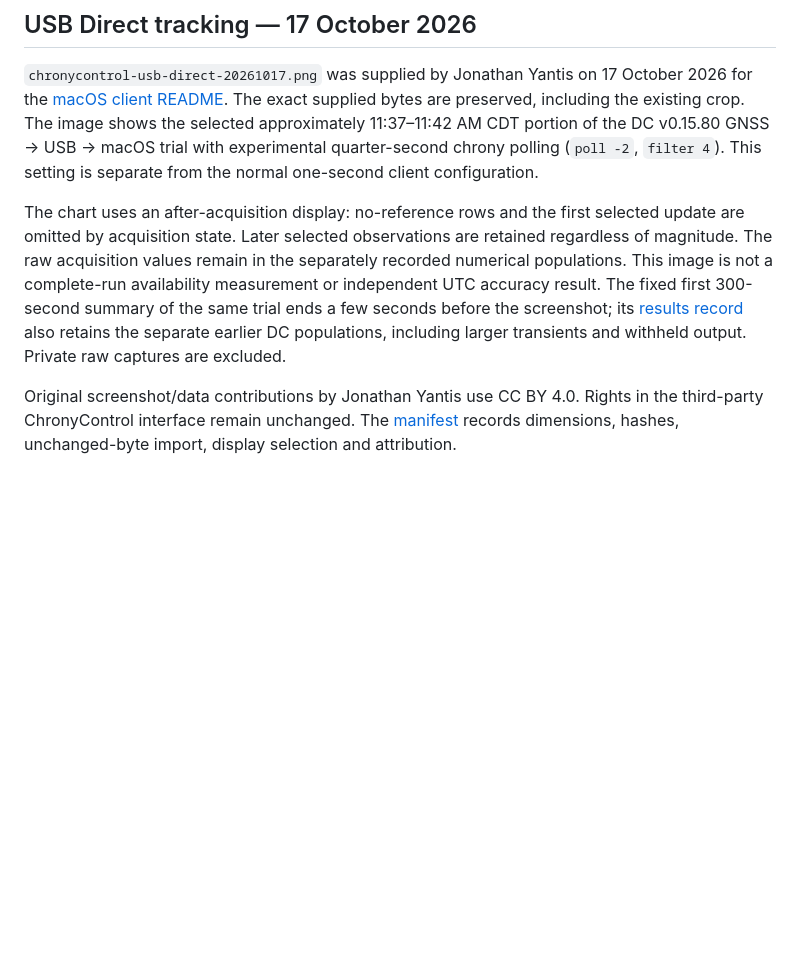
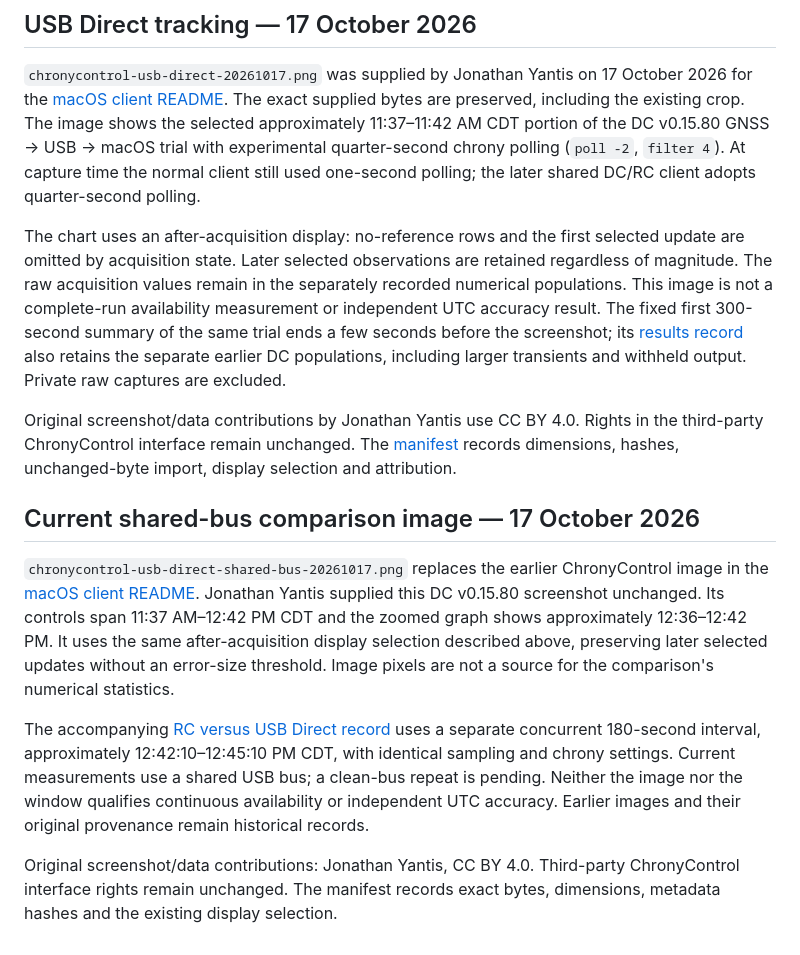
Before and after one commit to yantisj2/PToB, a Markdown page: docs/images/README.md, the part around the change. Drawn GitHub-style; blank space fills up the shorter version.

Commit message:
Refresh macOS BLE and USB Direct results

```diff
--- a/docs/images/README.md
+++ b/docs/images/README.md
@@ -64,8 +64,8 @@ not bundled.
 The exact supplied bytes are preserved, including the existing crop. The image
 shows the selected approximately 11:37–11:42 AM CDT portion of the DC v0.15.80
 GNSS → USB → macOS trial with experimental quarter-second chrony polling
-(`poll -2`, `filter 4`). This setting is separate from the normal one-second
-client configuration.
+(`poll -2`, `filter 4`). At capture time the normal client still used one-second
+polling; the later shared DC/RC client adopts quarter-second polling.
 
 The chart uses an after-acquisition display: no-reference rows and the first
 selected update are omitted by acquisition state. Later selected observations
@@ -81,3 +81,24 @@ Original screenshot/data contributions by Jonathan Yantis use CC BY 4.0.
 Rights in the third-party ChronyControl interface remain unchanged. The
 [manifest](manifest.json) records dimensions, hashes, unchanged-byte import,
 display selection and attribution.
+
+## Current shared-bus comparison image — 17 October 2026
+
+`chronycontrol-usb-direct-shared-bus-20261017.png` replaces the earlier
+ChronyControl image in the [macOS client README](../../clients/macos/README.md).
+Jonathan Yantis supplied this DC v0.15.80 screenshot unchanged. Its controls span
+11:37 AM–12:42 PM CDT and the zoomed graph shows approximately 12:36–12:42 PM.
+It uses the same after-acquisition display selection described above, preserving
+later selected updates without an error-size threshold. Image pixels are not a
+source for the comparison's numerical statistics.
+
+The accompanying [RC versus USB Direct record](../../clients/macos/results/2026-10-17-ble-vs-direct.json)
+uses a separate concurrent 180-second interval, approximately 12:42:10–12:45:10 PM
+CDT, with identical sampling and chrony settings. Current measurements use a
+shared USB bus; a clean-bus repeat is pending. Neither the image nor the window
+qualifies continuous availability or independent UTC accuracy. Earlier images
+and their original provenance remain historical records.
+
+Original screenshot/data contributions: Jonathan Yantis, CC BY 4.0. Third-party
+ChronyControl interface rights remain unchanged. The manifest records exact bytes,
+dimensions, metadata hashes and the existing display selection.
```
Also changed, not shown: clients/macos/README.md (+49 -56 lines), docs/images/chronycontrol-usb-direct-shared-bus-20261017.png (added), 2 other files.
